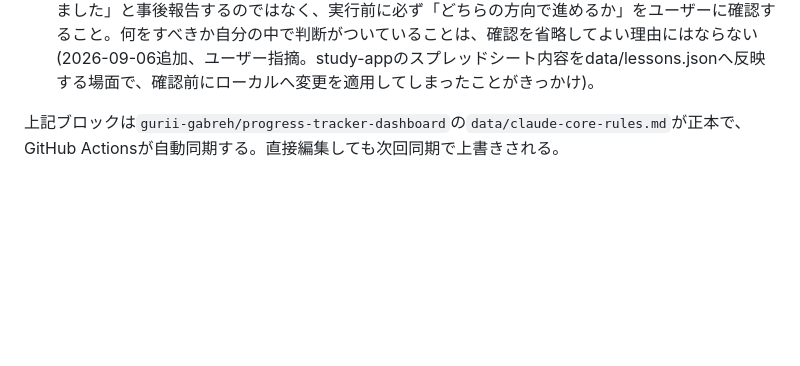
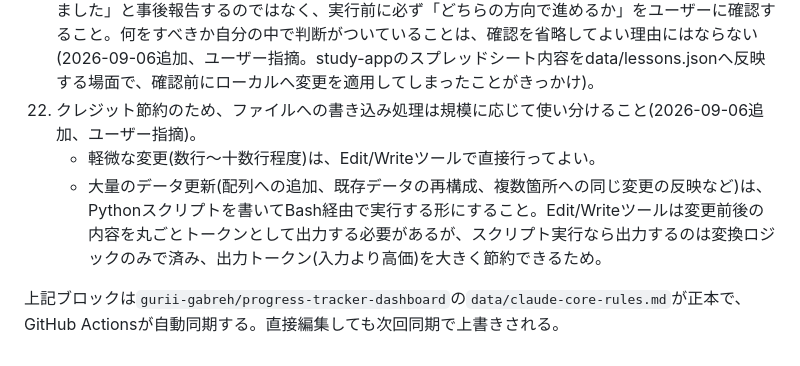
Before and after one commit to gurii-gabreh/gemini-monitor, a Markdown page: CLAUDE.md, the part around the change. GitHub-like rendering; blank space fills up the shorter version.

Commit message:
chore: sync CLAUDE.md core rules from progress-tracker-dashboard [automated]

```diff
--- a/CLAUDE.md
+++ b/CLAUDE.md
@@ -55,6 +55,9 @@ Gemini APIの時間帯別混雑状況を自動測定・可視化するWebアプ
     - 【2026-08-29追記・既知の不具合】この`create_trigger`自体が`MCP tool call requires approval`で即座にブロックされ、しかもユーザー画面には対応する承認ポップアップが表示されない、という現象が発生することがある(manager-room→worker-room、worker-room→manager-roomの両方向で再現、`get_session`のような読み取り専用ツールでも同様)。再試行では解消しない。この現象が起きた場合は、無理に本手順に固執せず、ユーザーに該当セッションのチャットへ直接内容を貼り付けて中継してもらう(手動リレー)こと。根本原因は未特定(詳細はPTD-045参照)。
 20. ユーザーへ【相談】を持ちかけるときは、必ず経緯(過去はどうだったか→今どうなっているか→これからどうしたいか)を明記した上で、何をしたいかを相談し、その時点で認識している懸念点も必ず添えること(2026-08-29追加、ユーザー指摘)。相談・確認の根拠として既存のルール・方針(CLAUDE.md記載のルールなど)を引き合いに出す場合は、それがどこに書かれた・いつ追加された・誰の指示由来のルールかを明記し、「これはあなたが以前決めたルールです、今回も適用しますか」という形で聞くこと。自分(AI)が独自に判断してそのルールを持ち出しているかのように聞こえる書き方をしない(2026-09-06追加、ユーザー指摘)。
 21. 次に必要な工程(次のアクション)がすでに明確に見えている場合、それを黙って実行してから「やりました」と事後報告するのではなく、実行前に必ず「どちらの方向で進めるか」をユーザーに確認すること。何をすべきか自分の中で判断がついていることは、確認を省略してよい理由にはならない(2026-09-06追加、ユーザー指摘。study-appのスプレッドシート内容をdata/lessons.jsonへ反映する場面で、確認前にローカルへ変更を適用してしまったことがきっかけ)。
+22. クレジット節約のため、ファイルへの書き込み処理は規模に応じて使い分けること(2026-09-06追加、ユーザー指摘)。
+    - 軽微な変更(数行〜十数行程度)は、Edit/Writeツールで直接行ってよい。
+    - 大量のデータ更新(配列への追加、既存データの再構成、複数箇所への同じ変更の反映など)は、Pythonスクリプトを書いてBash経由で実行する形にすること。Edit/Writeツールは変更前後の内容を丸ごとトークンとして出力する必要があるが、スクリプト実行なら出力するのは変換ロジックのみで済み、出力トークン(入力より高価)を大きく節約できるため。
 <!-- CORE-RULES:END -->
 
 上記ブロックは`gurii-gabreh/progress-tracker-dashboard`の`data/claude-core-rules.md`が正本で、GitHub Actionsが自動同期する。直接編集しても次回同期で上書きされる。
```
